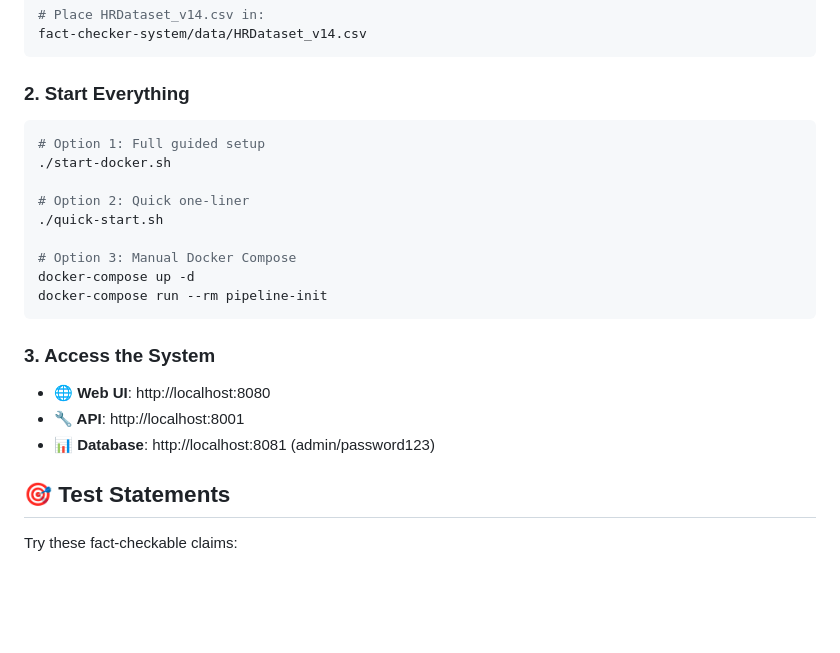
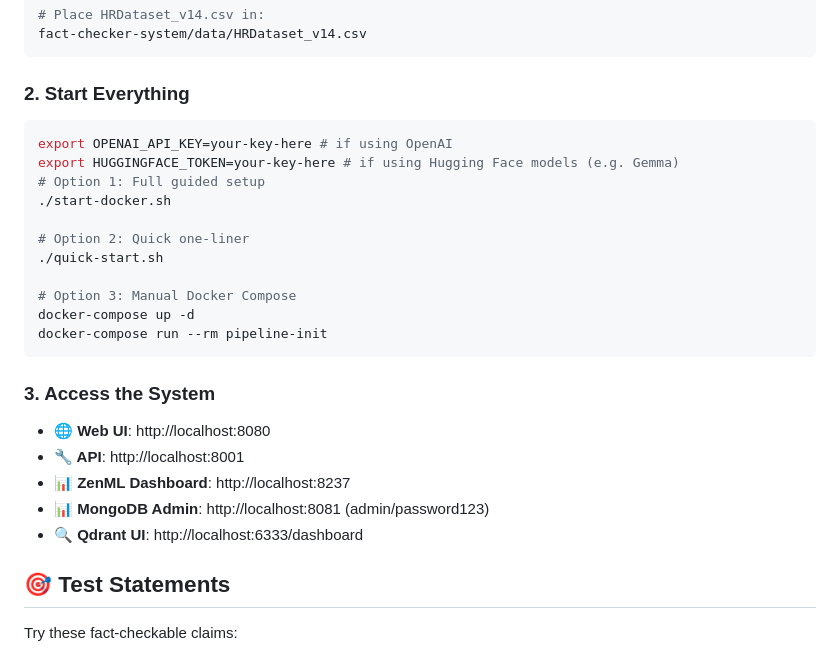
Before and after one commit to eliodecolli-ritech/agents-experiements, a Markdown page: README.md, the part around the change. Rendered like a GitHub page; blank space fills up the shorter version.

````diff
--- a/README.md
+++ b/README.md
@@ -27,6 +27,8 @@ fact-checker-system/data/HRDataset_v14.csv
 
 ### 2. Start Everything
 ```bash
+export OPENAI_API_KEY=your-key-here # if using OpenAI
+export HUGGINGFACE_TOKEN=your-key-here # if using Hugging Face models (e.g. Gemma)
 # Option 1: Full guided setup
 ./start-docker.sh
 
@@ -41,7 +43,9 @@ docker-compose run --rm pipeline-init
 ### 3. Access the System
 - **🌐 Web UI**: http://localhost:8080
 - **🔧 API**: http://localhost:8001
-- **📊 Database**: http://localhost:8081 (admin/password123)
+- **📊 ZenML Dashboard**: http://localhost:8237
+- **📊 MongoDB Admin**: http://localhost:8081 (admin/password123)
+- **🔍 Qdrant UI**: http://localhost:6333/dashboard
 
 ## 🎯 Test Statements
 
````
Also changed, not shown: fact-checker-system/FINE_TUNING_OPPORTUNITIES.md (deleted, +0 -63 lines).
